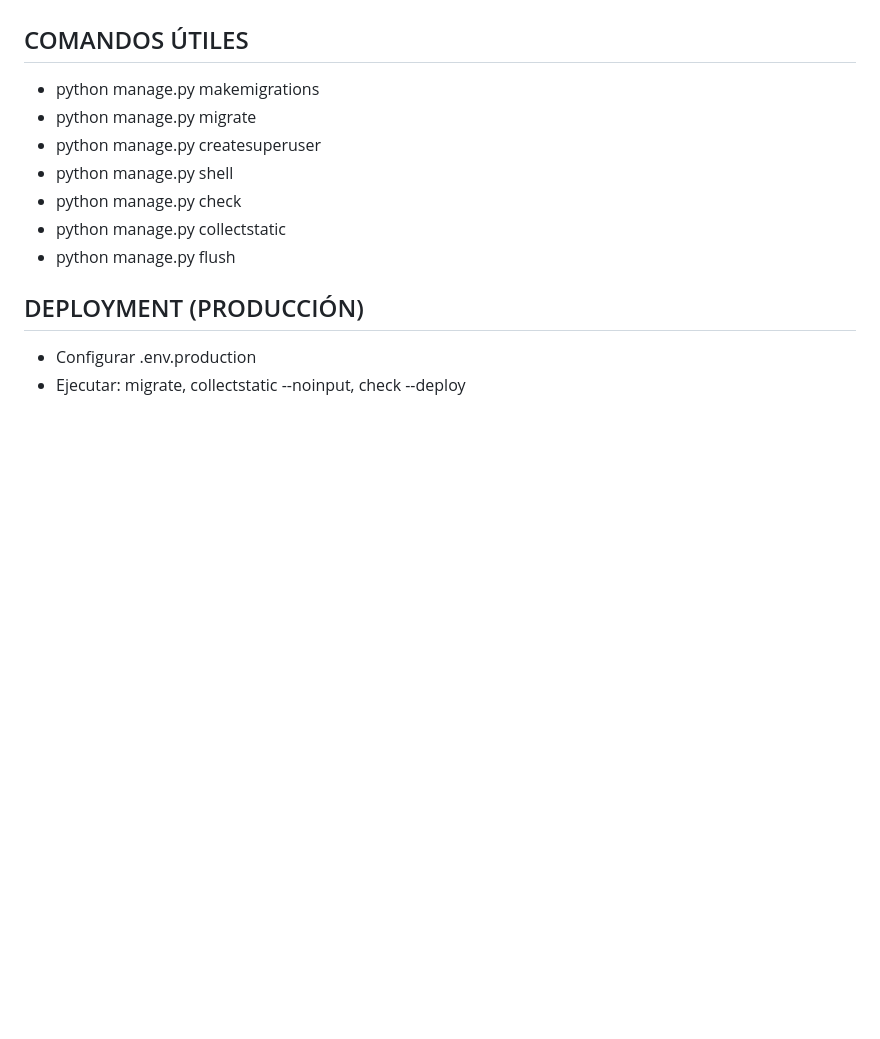
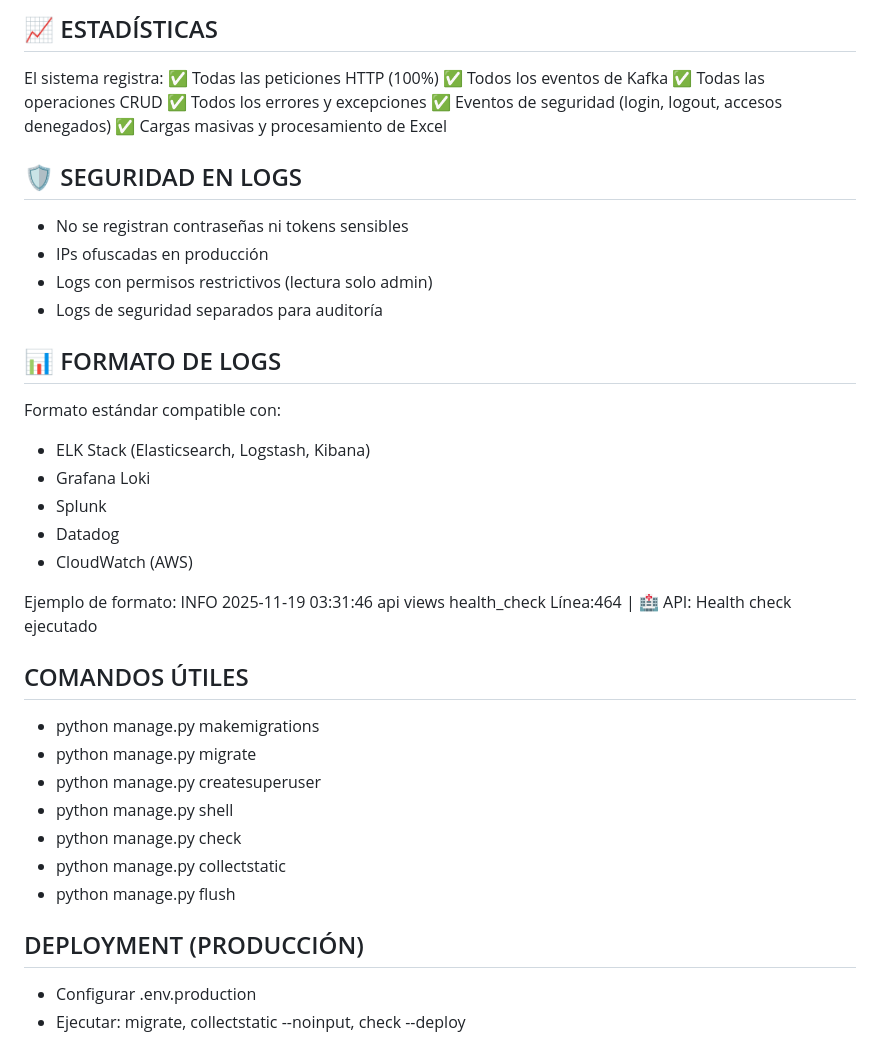
Before and after one commit to DykeByte/Nuam-main, a Markdown page: README.md, the part around one of its changes. Rendered like a GitHub page; blank space fills up the shorter version.

Commit message:
Enhance README with advanced logging system details
Added detailed logging architecture and monitoring commands.

```diff
--- a/README.md
+++ b/README.md
@@ -161,3 +245,32 @@ LOGS Y MONITOREO
+📈 ESTADÍSTICAS
+--------------
+El sistema registra:
+✅ Todas las peticiones HTTP (100%)
+✅ Todos los eventos de Kafka
+✅ Todas las operaciones CRUD
+✅ Todos los errores y excepciones
+✅ Eventos de seguridad (login, logout, accesos denegados)
+✅ Cargas masivas y procesamiento de Excel
+
+🛡️ SEGURIDAD EN LOGS
+--------------------
+- No se registran contraseñas ni tokens sensibles
+- IPs ofuscadas en producción
+- Logs con permisos restrictivos (lectura solo admin)
+- Logs de seguridad separados para auditoría
+
+📊 FORMATO DE LOGS
+-----------------
+Formato estándar compatible con:
+- ELK Stack (Elasticsearch, Logstash, Kibana)
+- Grafana Loki
+- Splunk
+- Datadog
+- CloudWatch (AWS)
+
+Ejemplo de formato:
+INFO 2025-11-19 03:31:46 api views health_check Línea:464 |
+  🏥 API: Health check ejecutado
 
 COMANDOS ÚTILES
 ---------------
```
Also changed, not shown: other parts of README.md (+89 -5 lines).
